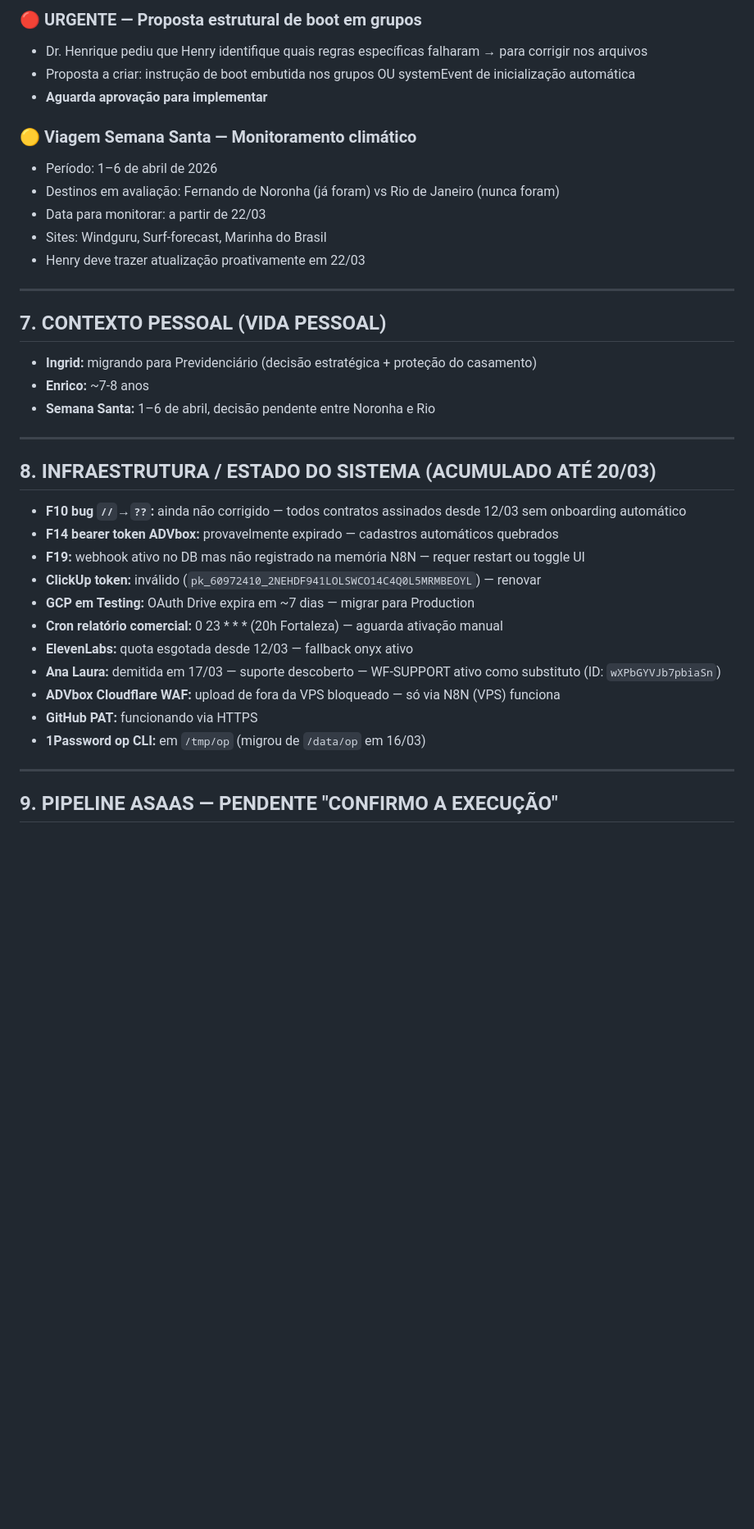
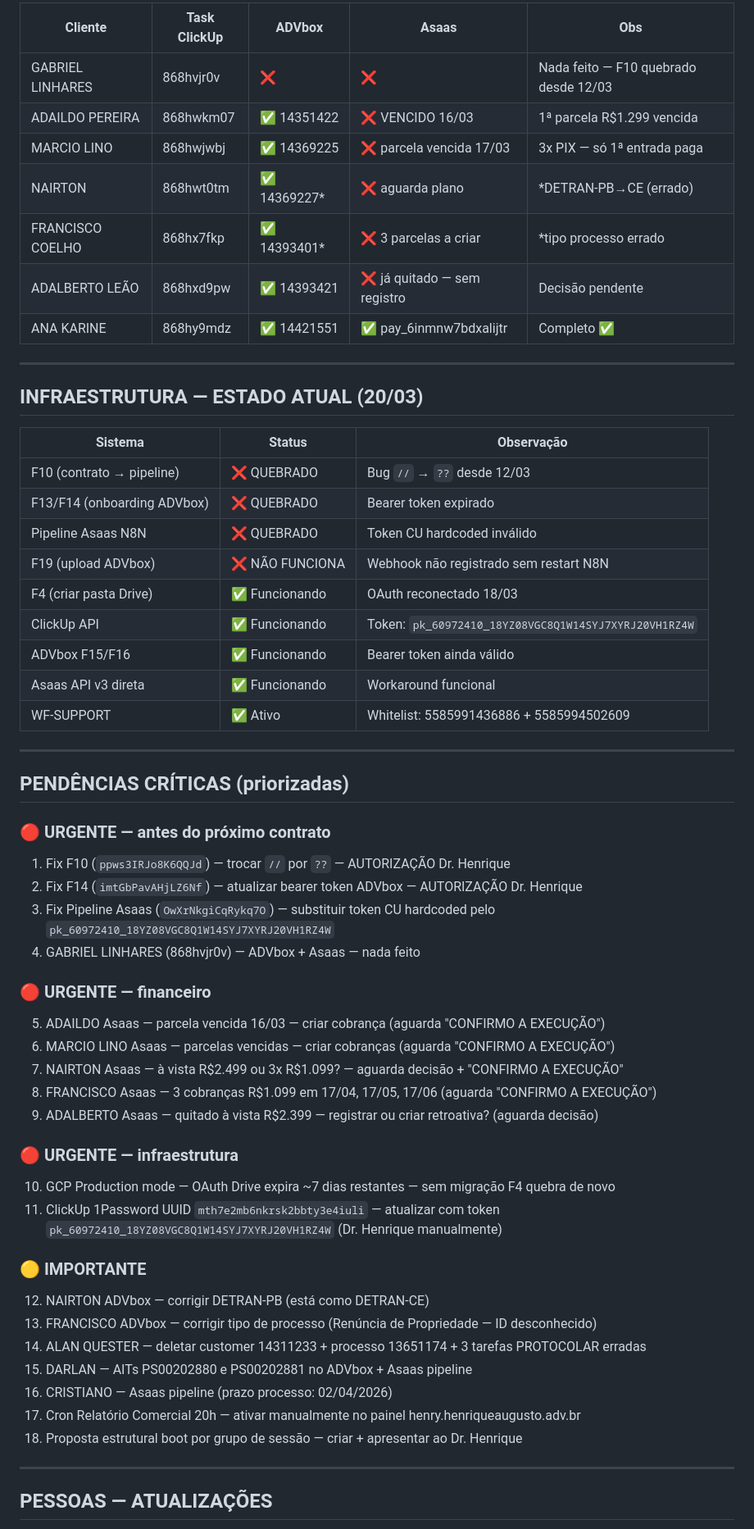
Before and after one commit to henriqueaugusto-ha/Henry.ia, a Markdown page: memory/diario/2026-03-20.md, the part around one of its changes. Shown at 82% size. Drawn GitHub-style; blank space fills up the shorter version.

```diff
--- a/memory/diario/2026-03-20.md
+++ b/memory/diario/2026-03-20.md
@@ -82,41 +137,61 @@ Nenhuma alteração de configuração, workflow ou sistema nesta sessão.
 
-### 🔴 URGENTE — Proposta estrutural de boot em grupos
-- Dr. Henrique pediu que Henry identifique quais regras específicas falharam → para corrigir nos arquivos
-- Proposta a criar: instrução de boot embutida nos grupos OU systemEvent de inicialização automática
-- **Aguarda aprovação para implementar**
-
-### 🟡 Viagem Semana Santa — Monitoramento climático
-- Período: 1–6 de abril de 2026
-- Destinos em avaliação: Fernando de Noronha (já foram) vs Rio de Janeiro (nunca foram)
-- Data para monitorar: a partir de 22/03
-- Sites: Windguru, Surf-forecast, Marinha do Brasil
-- Henry deve trazer atualização proativamente em 22/03
+| Cliente | Task ClickUp | ADVbox | Asaas | Obs |
+|---|---|---|---|---|
+| GABRIEL LINHARES | 868hvjr0v | ❌ | ❌ | Nada feito — F10 quebrado desde 12/03 |
+| ADAILDO PEREIRA | 868hwkm07 | ✅ 14351422 | ❌ VENCIDO 16/03 | 1ª parcela R$1.299 vencida |
+| MARCIO LINO | 868hwjwbj | ✅ 14369225 | ❌ parcela vencida 17/03 | 3x PIX — só 1ª entrada paga |
+| NAIRTON | 868hwt0tm | ✅ 14369227* | ❌ aguarda plano | *DETRAN-PB→CE (errado) |
+| FRANCISCO COELHO | 868hx7fkp | ✅ 14393401* | ❌ 3 parcelas a criar | *tipo processo errado |
+| ADALBERTO LEÃO | 868hxd9pw | ✅ 14393421 | ❌ já quitado — sem registro | Decisão pendente |
+| ANA KARINE | 868hy9mdz | ✅ 14421551 | ✅ pay_6inmnw7bdxalijtr | Completo ✅ |
 
 ---
 
-## 7. CONTEXTO PESSOAL (VIDA PESSOAL)
+## INFRAESTRUTURA — ESTADO ATUAL (20/03)
 
-- **Ingrid:** migrando para Previdenciário (decisão estratégica + proteção do casamento)
-- **Enrico:** ~7-8 anos
-- **Semana Santa:** 1–6 de abril, decisão pendente entre Noronha e Rio
+| Sistema | Status | Observação |
+|---|---|---|
+| F10 (contrato → pipeline) | ❌ QUEBRADO | Bug `//` → `??` desde 12/03 |
+| F13/F14 (onboarding ADVbox) | ❌ QUEBRADO | Bearer token expirado |
+| Pipeline Asaas N8N | ❌ QUEBRADO | Token CU hardcoded inválido |
+| F19 (upload ADVbox) | ❌ NÃO FUNCIONA | Webhook não registrado sem restart N8N |
+| F4 (criar pasta Drive) | ✅ Funcionando | OAuth reconectado 18/03 |
+| ClickUp API | ✅ Funcionando | Token: `pk_60972410_18YZ08VGC8Q1W14SYJ7XYRJ20VH1RZ4W` |
+| ADVbox F15/F16 | ✅ Funcionando | Bearer token ainda válido |
+| Asaas API v3 direta | ✅ Funcionando | Workaround funcional |
+| WF-SUPPORT | ✅ Ativo | Whitelist: 5585991436886 + 5585994502609 |
 
 ---
 
-## 8. INFRAESTRUTURA / ESTADO DO SISTEMA (ACUMULADO ATÉ 20/03)
+## PENDÊNCIAS CRÍTICAS (priorizadas)
 
-- **F10 bug `//`→`??`:** ainda não corrigido — todos contratos assinados desde 12/03 sem onboarding automático
-- **F14 bearer token ADVbox:** provavelmente expirado — cadastros automáticos quebrados
-- **F19:** webhook ativo no DB mas não registrado na memória N8N — requer restart ou toggle UI
-- **ClickUp token:** inválido (`pk_60972410_2NEHDF941LOLSWCO14C4Q0L5MRMBEOYL`) — renovar
-- **GCP em Testing:** OAuth Drive expira em ~7 dias — migrar para Production
-- **Cron relatório comercial:** 0 23 * * * (20h Fortaleza) — aguarda ativação manual
-- **ElevenLabs:** quota esgotada desde 12/03 — fallback onyx ativo
-- **Ana Laura:** demitida em 17/03 — suporte descoberto — WF-SUPPORT ativo como substituto (ID: `wXPbGYVJb7pbiaSn`)
-- **ADVbox Cloudflare WAF:** upload de fora da VPS bloqueado — só via N8N (VPS) funciona
-- **GitHub PAT:** funcionando via HTTPS
-- **1Password op CLI:** em `/tmp/op` (migrou de `/data/op` em 16/03)
+### 🔴 URGENTE — antes do próximo contrato
+1. Fix F10 (`ppws3IRJo8K6QQJd`) — trocar `//` por `??` — AUTORIZAÇÃO Dr. Henrique
+2. Fix F14 (`imtGbPavAHjLZ6Nf`) — atualizar bearer token ADVbox — AUTORIZAÇÃO Dr. Henrique
+3. Fix Pipeline Asaas (`OwXrNkgiCqRykq7O`) — substituir token CU hardcoded pelo `pk_60972410_18YZ08VGC8Q1W14SYJ7XYRJ20VH1RZ4W`
+4. GABRIEL LINHARES (868hvjr0v) — ADVbox + Asaas — nada feito
+
+### 🔴 URGENTE — financeiro
+5. ADAILDO Asaas — parcela vencida 16/03 — criar cobrança (aguarda "CONFIRMO A EXECUÇÃO")
+6. MARCIO LINO Asaas — parcelas vencidas — criar cobranças (aguarda "CONFIRMO A EXECUÇÃO")
+7. NAIRTON Asaas — à vista R$2.499 ou 3x R$1.099? — aguarda decisão + "CONFIRMO A EXECUÇÃO"
+8. FRANCISCO Asaas — 3 cobranças R$1.099 em 17/04, 17/05, 17/06 (aguarda "CONFIRMO A EXECUÇÃO")
+9. ADALBERTO Asaas — quitado à vista R$2.399 — registrar ou criar retroativa? (aguarda decisão)
+
+### 🔴 URGENTE — infraestrutura
+10. GCP Production mode — OAuth Drive expira ~7 dias restantes — sem migração F4 quebra de novo
+11. ClickUp 1Password UUID `mth7e2mb6nkrsk2bbty3e4iuli` — atualizar com token `pk_60972410_18YZ08VGC8Q1W14SYJ7XYRJ20VH1RZ4W` (Dr. Henrique manualmente)
+
+### 🟡 IMPORTANTE
+12. NAIRTON ADVbox — corrigir DETRAN-PB (está como DETRAN-CE)
+13. FRANCISCO ADVbox — corrigir tipo de processo (Renúncia de Propriedade — ID desconhecido)
+14. ALAN QUESTER — deletar customer 14311233 + processo 13651174 + 3 tarefas PROTOCOLAR erradas
+15. DARLAN — AITs PS00202880 e PS00202881 no ADVbox + Asaas pipeline
+16. CRISTIANO — Asaas pipeline (prazo processo: 02/04/2026)
+17. Cron Relatório Comercial 20h — ativar manualmente no painel henry.henriqueaugusto.adv.br
+18. Proposta estrutural boot por grupo de sessão — criar + apresentar ao Dr. Henrique
 
 ---
 
-## 9. PIPELINE ASAAS — PENDENTE "CONFIRMO A EXECUÇÃO"
+## PESSOAS — ATUALIZAÇÕES
 
```
Also changed, not shown: other parts of memory/diario/2026-03-20.md (+172 -74 lines).
